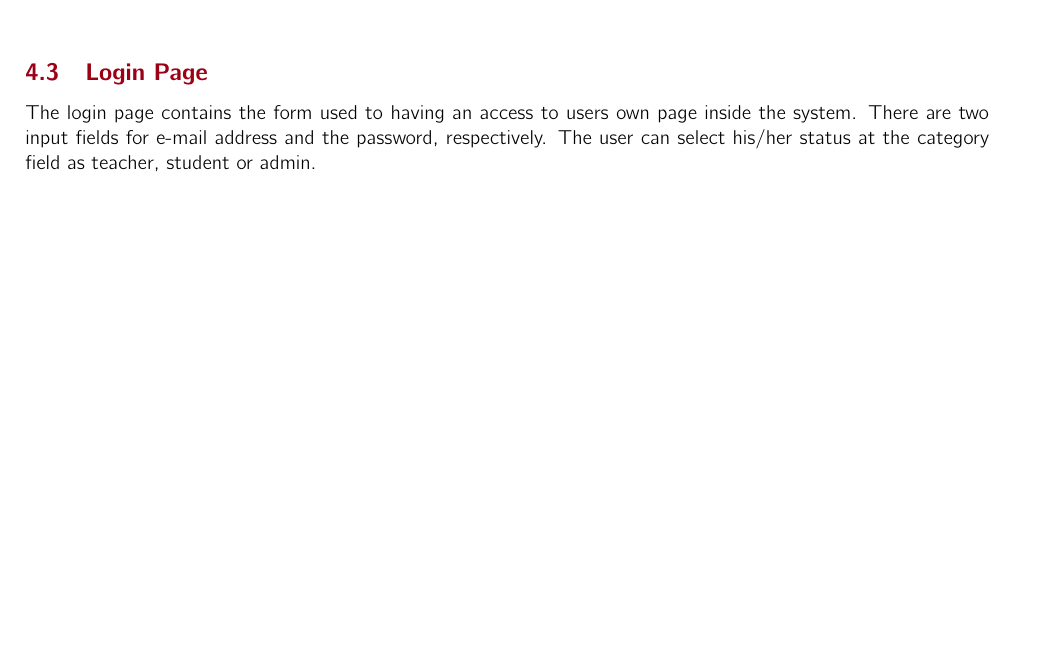
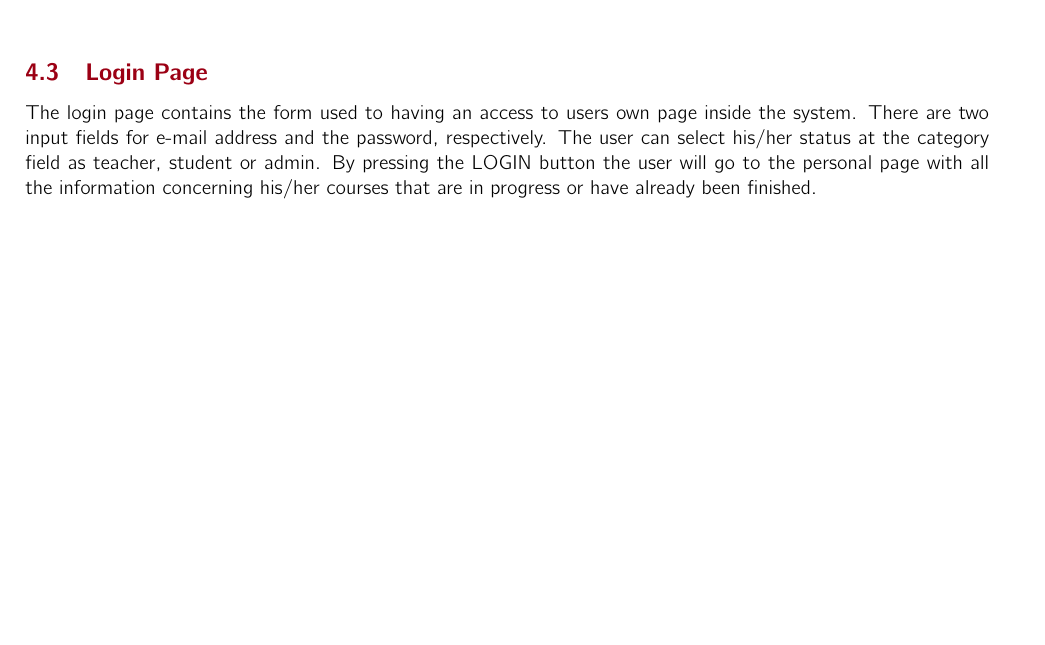
Before and after one commit to SaadAhmed1122/E-learning_Web_Application, a LaTeX document (HW_1/main.tex, which reads HW_1/sections/PLL/LoginPage.tex): part of page 5 of 15, cut so that both start at the same text, the shorter picture padded with empty space. Compiled offline with pdfLaTeX.

Commit message:
corrected the text

```diff
--- a/HW_1/sections/PLL/LoginPage.tex
+++ b/HW_1/sections/PLL/LoginPage.tex
@@ -1,5 +1,5 @@
 \subsection{Login Page}
 
-The login page contains the form used to having an access to users own page inside the system. There are two input fields for e-mail address and the password, respectively. The user can select his/her status at the category field as teacher, student or admin.
+The login page contains the form used to having an access to users own page inside the system. There are two input fields for e-mail address and the password, respectively. The user can select his/her status at the category field as teacher, student or admin. By pressing the LOGIN button the user will go to the personal page with all the information concerning his/her courses that are in progress or have already been finished.
 
 \includegraphics[width=\columnwidth]{images/LoginForm.png}
```
